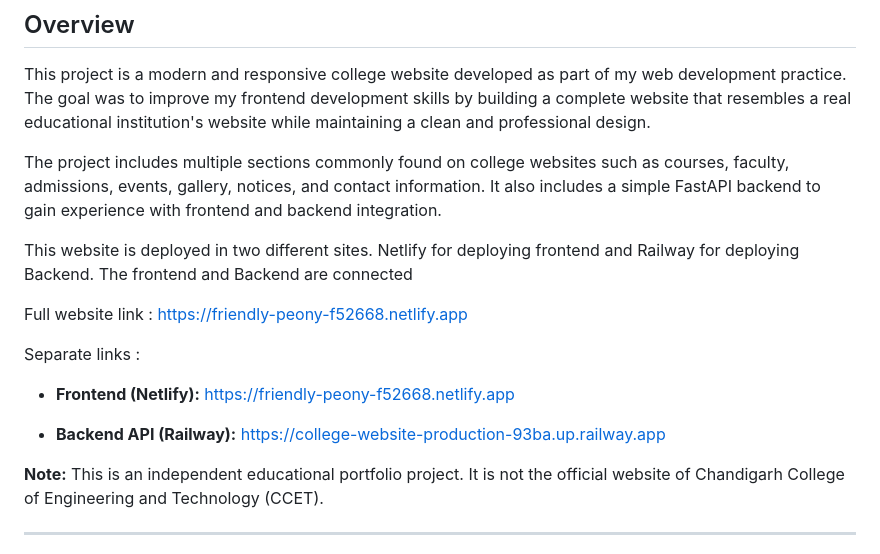
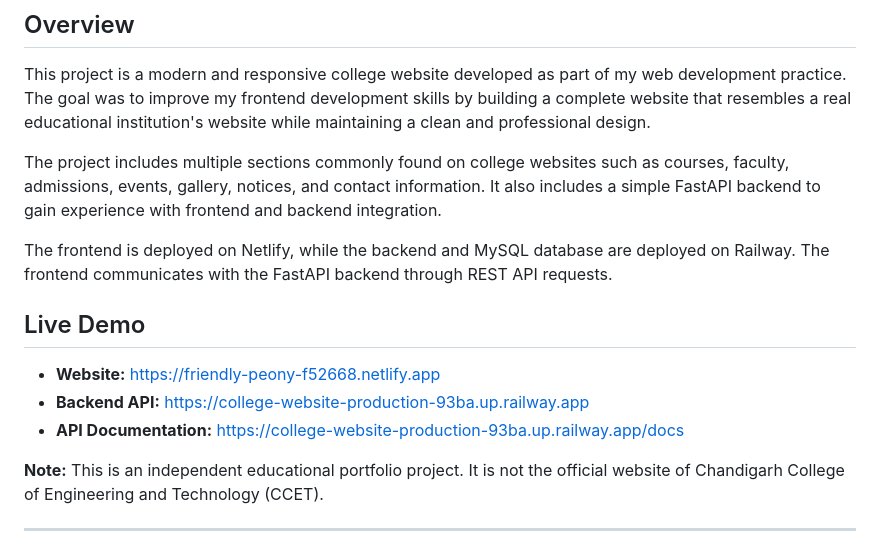
Before and after one commit to Sai-Satyam0/college-website, a Markdown page: README.md, the part around the change. Drawn GitHub-style.

Commit message:
Revise README with deployment and API details
Updated deployment information and added API documentation links.

```diff
--- a/README.md
+++ b/README.md
@@ -6,19 +6,14 @@ This project is a modern and responsive college website developed as part of my
 
 The project includes multiple sections commonly found on college websites such as courses, faculty, admissions, events, gallery, notices, and contact information. It also includes a simple FastAPI backend to gain experience with frontend and backend integration.
 
-
-This website is deployed in two different sites. Netlify for deploying frontend and Railway for deploying Backend. The frontend and Backend are connected
-
-Full website link : https://friendly-peony-f52668.netlify.app
+The frontend is deployed on Netlify, while the backend and MySQL database are deployed on Railway. The frontend communicates with the FastAPI backend through REST API requests.
 
 
+## Live Demo
 
-Separate links :
-- **Frontend (Netlify):**
-  https://friendly-peony-f52668.netlify.app
-
-- **Backend API (Railway):**
-  https://college-website-production-93ba.up.railway.app
+- **Website:** https://friendly-peony-f52668.netlify.app
+- **Backend API:** https://college-website-production-93ba.up.railway.app
+- **API Documentation:** https://college-website-production-93ba.up.railway.app/docs
 
 
 **Note:** This is an independent educational portfolio project. It is not the official website of Chandigarh College of Engineering and Technology (CCET).
```
